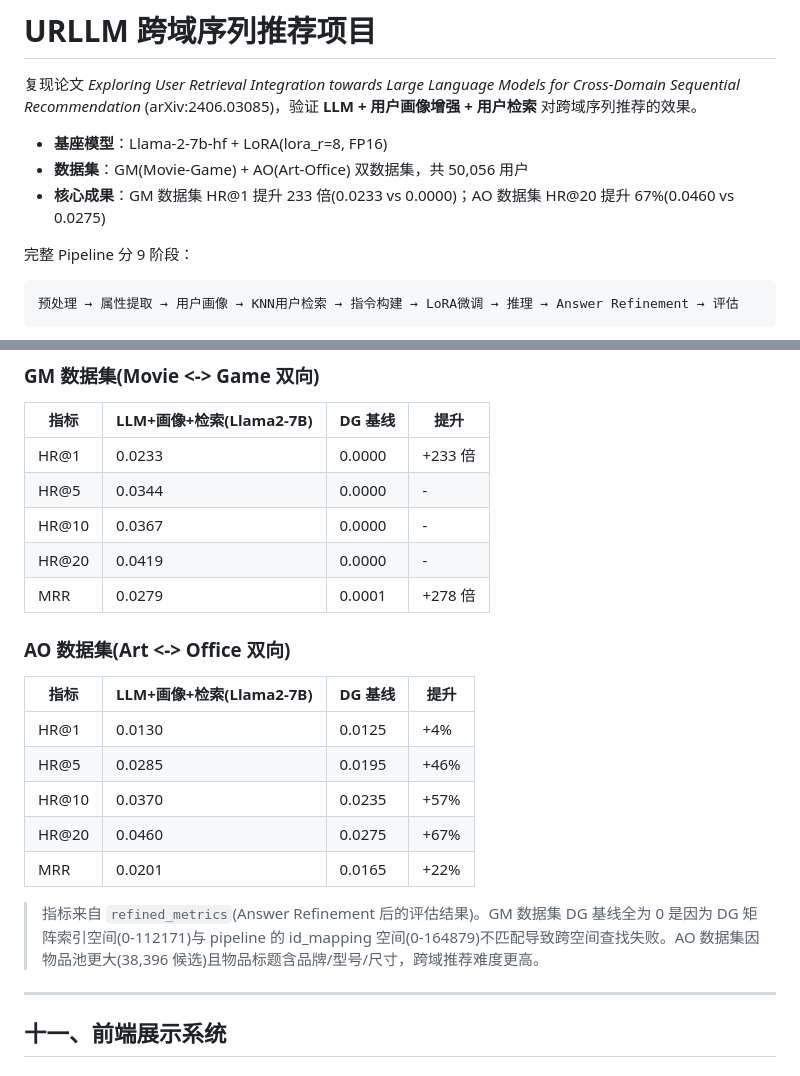
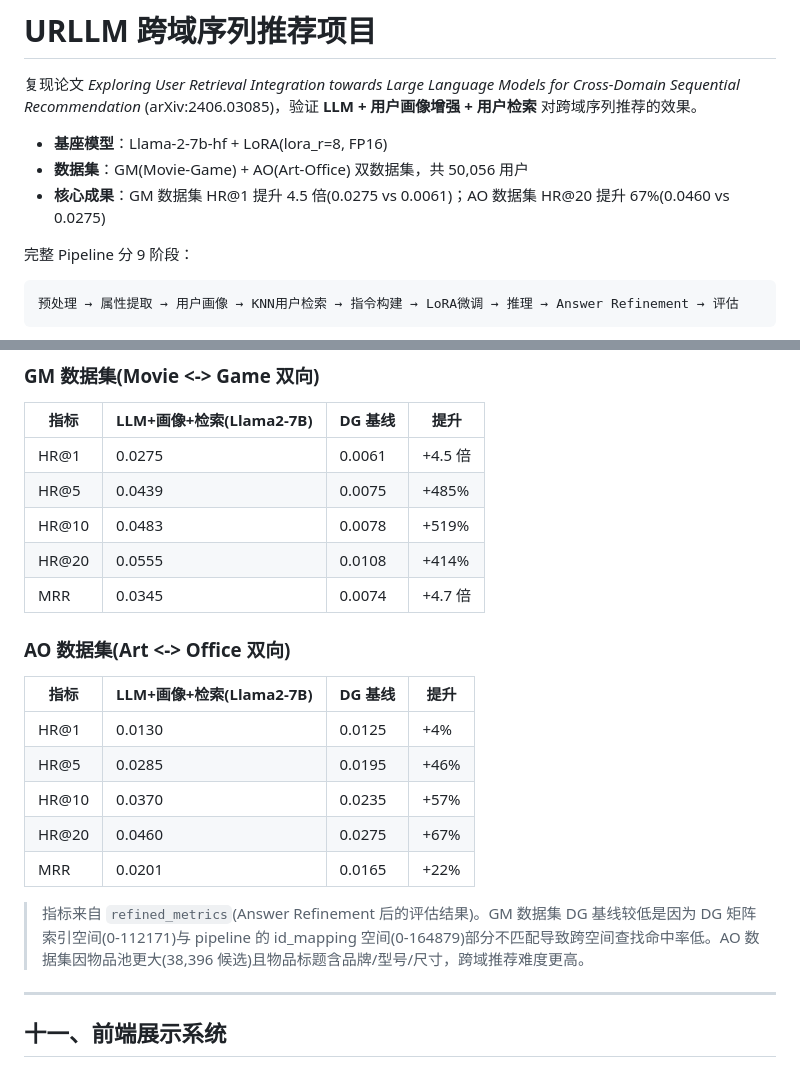
Before and after one commit to learner-aa/ProjectReproductionOfURLLM, a Markdown page: README.md, 2 parts joined by grey strips. Drawn GitHub-style.

Commit message:
docs: sync README metrics with latest refined_metrics
- GM HR@1: 0.0233 -> 0.0275, DG baseline 0.0000 -> 0.0061
- GM HR@5/10/20 and MRR updated to refined_metrics values
- GM DG baseline no longer all zeros (index mismatch partially fixed)
- Update summary: GM HR@1 improvement from 233x to 4.5x

```diff
--- a/README.md
+++ b/README.md
@@ -4,7 +4,7 @@
 
 - **基座模型**：Llama-2-7b-hf + LoRA(lora_r=8, FP16)
 - **数据集**：GM(Movie-Game) + AO(Art-Office) 双数据集，共 50,056 用户
-- **核心成果**：GM 数据集 HR@1 提升 233 倍(0.0233 vs 0.0000)；AO 数据集 HR@20 提升 67%(0.0460 vs 0.0275)
+- **核心成果**：GM 数据集 HR@1 提升 4.5 倍(0.0275 vs 0.0061)；AO 数据集 HR@20 提升 67%(0.0460 vs 0.0275)
 
 完整 Pipeline 分 9 阶段：
 
@@ -537,11 +537,11 @@ URLLM-project/
 
 | 指标     | LLM+画像+检索(Llama2-7B) | DG 基线   | 提升       |
 | ------ | --------------------- | ------ | -------- |
-| HR@1   | 0.0233                | 0.0000 | +233 倍  |
-| HR@5   | 0.0344                | 0.0000 | -        |
-| HR@10  | 0.0367                | 0.0000 | -        |
-| HR@20  | 0.0419                | 0.0000 | -        |
-| MRR    | 0.0279                | 0.0001 | +278 倍  |
+| HR@1   | 0.0275                | 0.0061 | +4.5 倍  |
+| HR@5   | 0.0439                | 0.0075 | +485%    |
+| HR@10  | 0.0483                | 0.0078 | +519%    |
+| HR@20  | 0.0555                | 0.0108 | +414%    |
+| MRR    | 0.0345                | 0.0074 | +4.7 倍  |
 
 ### AO 数据集(Art <-> Office 双向)
 
@@ -553,7 +553,7 @@ URLLM-project/
 | HR@20  | 0.0460                | 0.0275 | +67%     |
 | MRR    | 0.0201                | 0.0165 | +22%     |
 
-> 指标来自 `refined_metrics`(Answer Refinement 后的评估结果)。GM 数据集 DG 基线全为 0 是因为 DG 矩阵索引空间(0-112171)与 pipeline 的 id_mapping 空间(0-164879)不匹配导致跨空间查找失败。AO 数据集因物品池更大(38,396 候选)且物品标题含品牌/型号/尺寸，跨域推荐难度更高。
+> 指标来自 `refined_metrics`(Answer Refinement 后的评估结果)。GM 数据集 DG 基线较低是因为 DG 矩阵索引空间(0-112171)与 pipeline 的 id_mapping 空间(0-164879)部分不匹配导致跨空间查找命中率低。AO 数据集因物品池更大(38,396 候选)且物品标题含品牌/型号/尺寸，跨域推荐难度更高。
 
 ***
 
```
